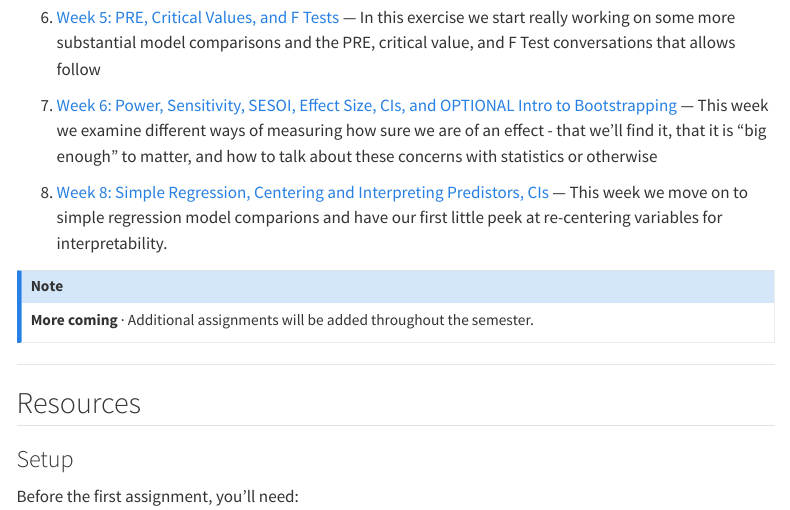
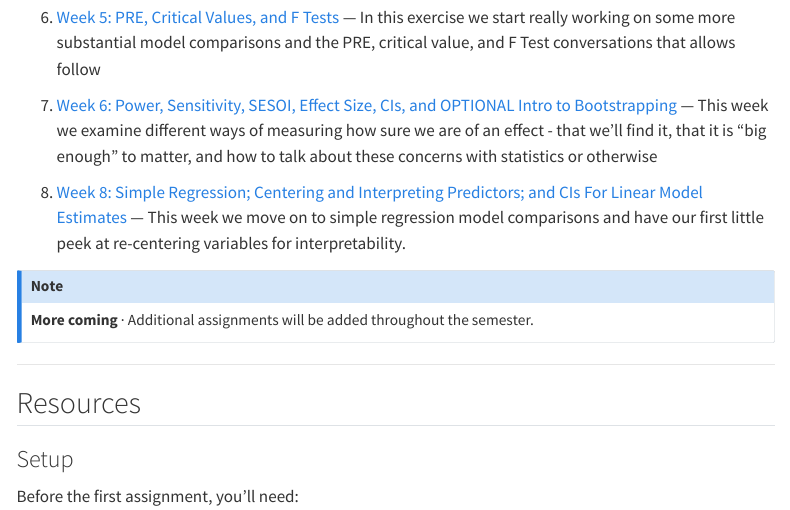
Before and after one commit to erinlpc/PersonalWebsite, a Quarto document (teaching/marketing-research/index.qmd): the page in a window 1100 px wide, from 1130 px down. Rendered offline with R 4.5, knitr and Pandoc in place of Quarto, with nearby package versions; menus at the side of the page are left out.

Commit message:
another frickin typo on the assignment index

```diff
--- a/teaching/marketing-research/index.qmd
+++ b/teaching/marketing-research/index.qmd
@@ -57,7 +57,7 @@ These assignments build your R skills progressively. Each is designed to be acce
 
 7. [Week 6: Power, Sensitivity, SESOI, Effect Size, CIs, and OPTIONAL Intro to Bootstrapping](assignments/week6-exercise.qmd) — This week we examine different ways of measuring how sure we are of an effect - that we'll find it, that it is "big enough" to matter, and how to talk about these concerns with statistics or otherwise
 
-8. [Week 8: Simple Regression, Centering and Interpreting Predistors, CIs ](assignments/week8-exercise.qmd) — This week we move on to simple regression model comparions and have our first little peek at re-centering variables for interpretability.
+8. [Week 8: Simple Regression; Centering and Interpreting Predictors; and CIs For Linear Model Estimates ](assignments/week8-exercise.qmd) — This week we move on to simple regression model comparisons and have our first little peek at re-centering variables for interpretability.
 
 ::: {.callout-note appearance="minimal"}
 **More coming** · Additional assignments will be added throughout the semester.
```
